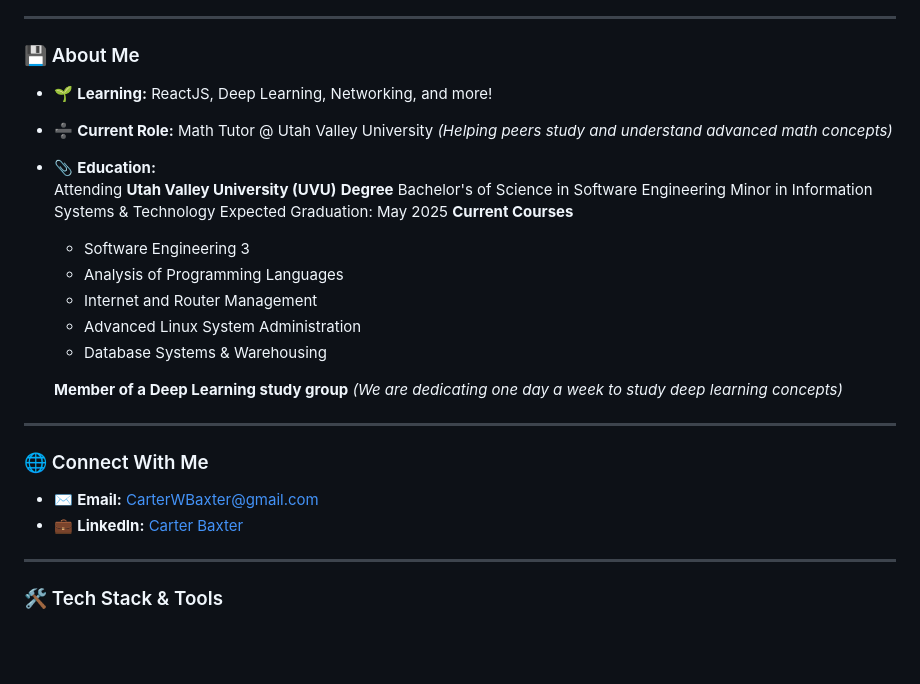
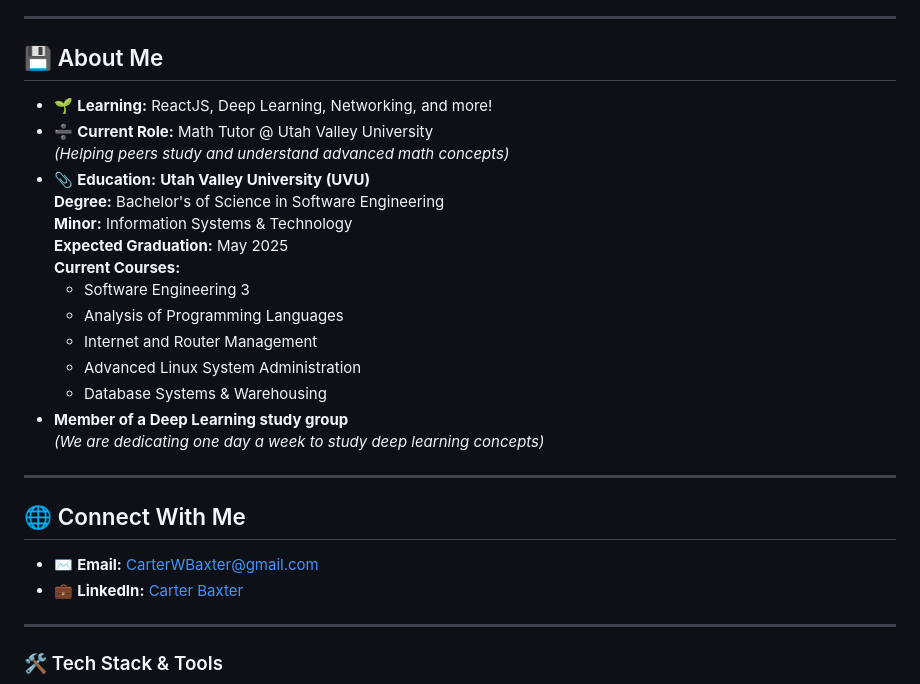
Before and after one commit to CarterBaxter/CarterBaxter, a Markdown page: Readme.md, the part around the change printed below. Drawn GitHub-style; blank space fills up the shorter version.

```diff
--- a/Readme.md
+++ b/Readme.md
@@ -3,33 +3,29 @@
 
 ---
 
-### 💾 About Me
+## 💾 About Me
 
 - 🌱 **Learning:** ReactJS, Deep Learning, Networking, and more!
 - ➗ **Current Role:** Math Tutor @ Utah Valley University
-  _(Helping peers study and understand advanced math concepts)_
-- 📎 **Education:**
-  Attending **Utah Valley University (UVU)**
-  **Degree**
-  Bachelor's of Science in Software Engineering
-  Minor in Information Systems & Technology
-  Expected Graduation: May 2025
-  **Current Courses**
-
+  *(Helping peers study and understand advanced math concepts)*
+- 📎 **Education:** **Utah Valley University (UVU)**
+  **Degree:** Bachelor's of Science in Software Engineering
+  **Minor:** Information Systems & Technology
+  **Expected Graduation:** May 2025
+  **Current Courses:**
   - Software Engineering 3
   - Analysis of Programming Languages
   - Internet and Router Management
   - Advanced Linux System Administration
   - Database Systems & Warehousing
-
-  **Member of a Deep Learning study group**
-  _(We are dedicating one day a week to study deep learning concepts)_
+- **Member of a Deep Learning study group**
+  *(We are dedicating one day a week to study deep learning concepts)*
 
 ---
 
-### 🌐 Connect With Me
+## 🌐 Connect With Me
 
-- ✉ **Email:** CarterWBaxter@gmail.com
+- ✉ **Email:** [CarterWBaxter@gmail.com](mailto:CarterWBaxter@gmail.com)
 - 💼 **LinkedIn:** [Carter Baxter](https://www.linkedin.com/in/carter-baxter-839b89300/)
 
 ---
```
Also changed, not shown: other parts of Readme.md (+7 -9 lines).
